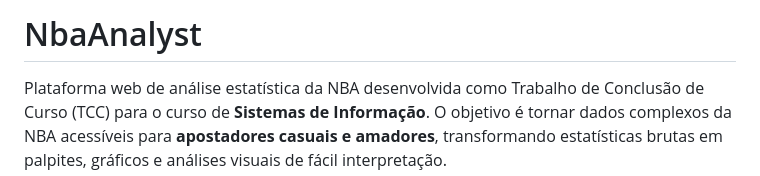
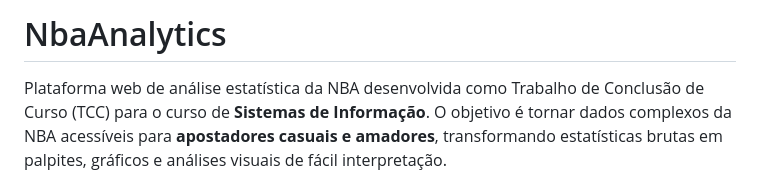
Before and after one commit to BrenoSB98/NbaAnalyst, a Markdown page: README.md, the part around the change. GitHub-like rendering.

```diff
--- a/README.md
+++ b/README.md
@@ -1,4 +1,4 @@
-# NbaAnalyst
+# NbaAnalytics
 
 Plataforma web de análise estatística da NBA desenvolvida como Trabalho de Conclusão de Curso (TCC) para o curso de **Sistemas de Informação**. O objetivo é tornar dados complexos da NBA acessíveis para **apostadores casuais e amadores**, transformando estatísticas brutas em palpites, gráficos e análises visuais de fácil interpretação.
 
```
